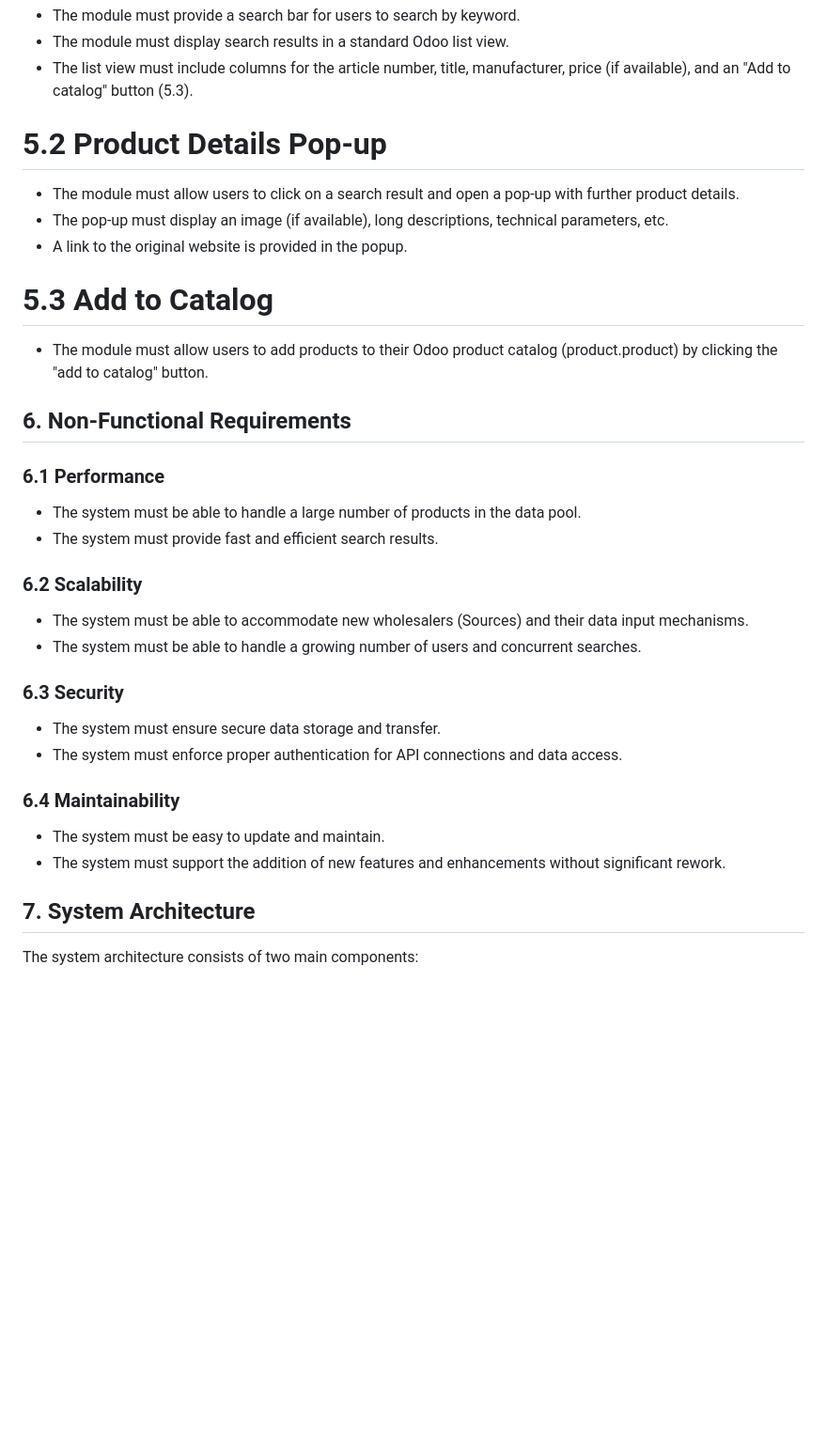
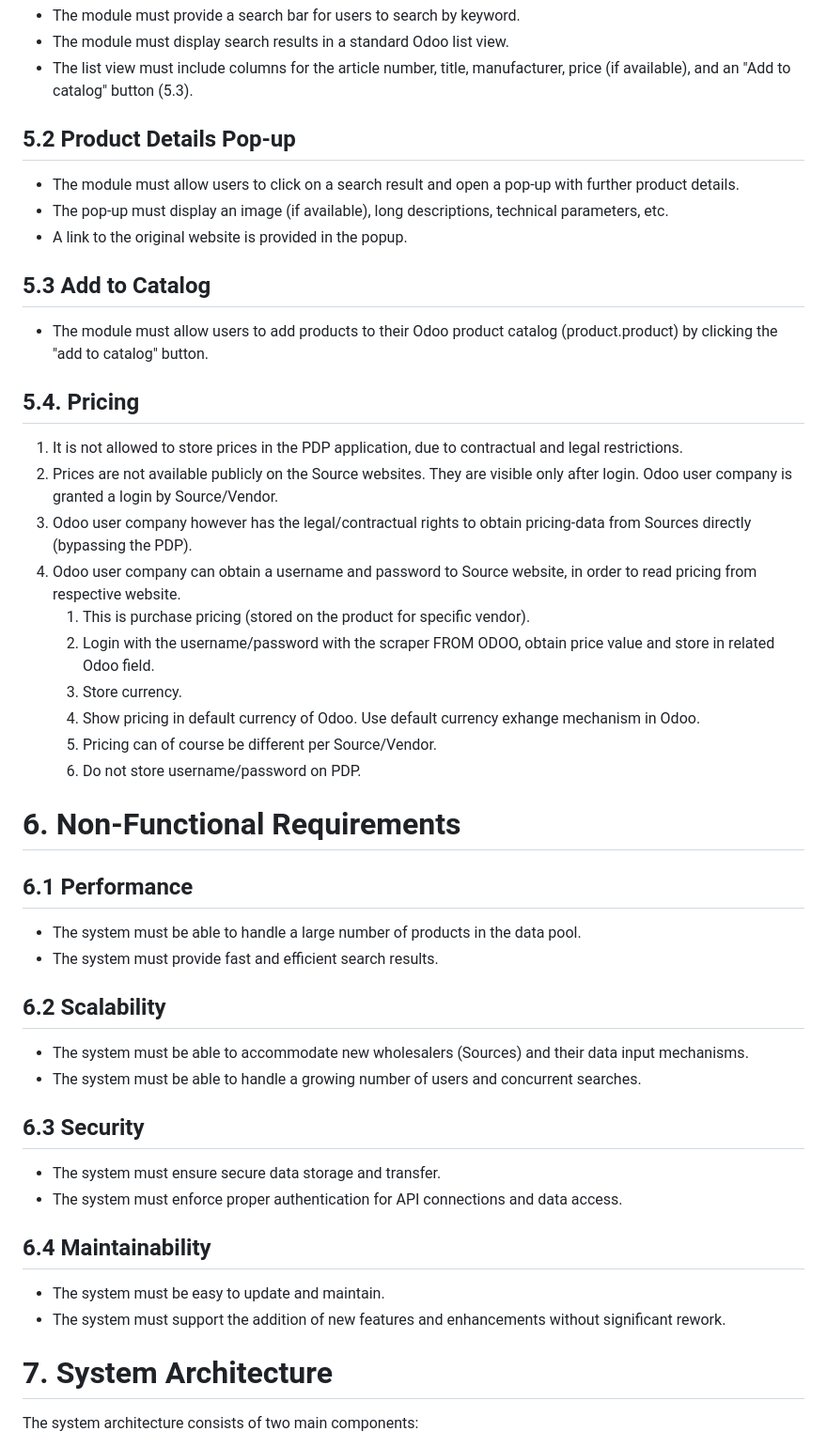
Before and after one commit to SaumilGauswami/ProduktDatenPool, a Markdown page: spec.md, the part around one of its changes. Shown at 94% size. Drawn GitHub-style; blank space fills up the shorter version.

Commit message:
Updated Pricing logic in spec.md

```diff
--- a/spec.md
+++ b/spec.md
@@ -100,33 +102,46 @@ The Data Pool Flask application is a web-based application that consolidates pro
 - The module must display search results in a standard Odoo list view.
 - The list view must include columns for the article number, title, manufacturer, price (if available), and an "Add to catalog" button (5.3).
 
-# 5.2 Product Details Pop-up
+## 5.2 Product Details Pop-up
 - The module must allow users to click on a search result and open a pop-up with further product details.
 - The pop-up must display an image (if available), long descriptions, technical parameters, etc.
 - A link to the original website is provided in the popup.
 
-# 5.3 Add to Catalog
+## 5.3 Add to Catalog
 - The module must allow users to add products to their Odoo product catalog (product.product) by clicking the "add to catalog" button.
 
-## 6. Non-Functional Requirements
+## 5.4. Pricing
 
-### 6.1 Performance
+1. It is not allowed to store prices in the PDP application, due to contractual and legal restrictions.
+2. Prices are not available publicly on the Source websites. They are visible only after login. Odoo user company is granted a login by Source/Vendor.
+3. Odoo user company however has the legal/contractual rights to obtain pricing-data from Sources directly (bypassing the PDP).
+4. Odoo user company can obtain a username and password to Source website, in order to read pricing from respective website.
+    1. This is purchase pricing (stored on the product for specific vendor).
+    2. Login with the username/password with the scraper FROM ODOO, obtain price value and store in related Odoo field.
+    3. Store currency.
+    4. Show pricing in default currency of Odoo. Use default currency exhange mechanism in Odoo.
+    5. Pricing can of course be different per Source/Vendor.
+    6. Do not store username/password on PDP.
+
+# 6. Non-Functional Requirements
+
+## 6.1 Performance
 - The system must be able to handle a large number of products in the data pool.
 - The system must provide fast and efficient search results.
 
-### 6.2 Scalability
+## 6.2 Scalability
 - The system must be able to accommodate new wholesalers (Sources) and their data input mechanisms.
 - The system must be able to handle a growing number of users and concurrent searches.
 
-### 6.3 Security
+## 6.3 Security
 - The system must ensure secure data storage and transfer.
 - The system must enforce proper authentication for API connections and data access.
 
-### 6.4 Maintainability
+## 6.4 Maintainability
 - The system must be easy to update and maintain.
 - The system must support the addition of new features and enhancements without significant rework.
 
-## 7. System Architecture
+# 7. System Architecture
 The system architecture consists of two main components:
 
 1. the Product Data Pool and
```
Also changed, not shown: other parts of spec.md (+2 -2 lines).
